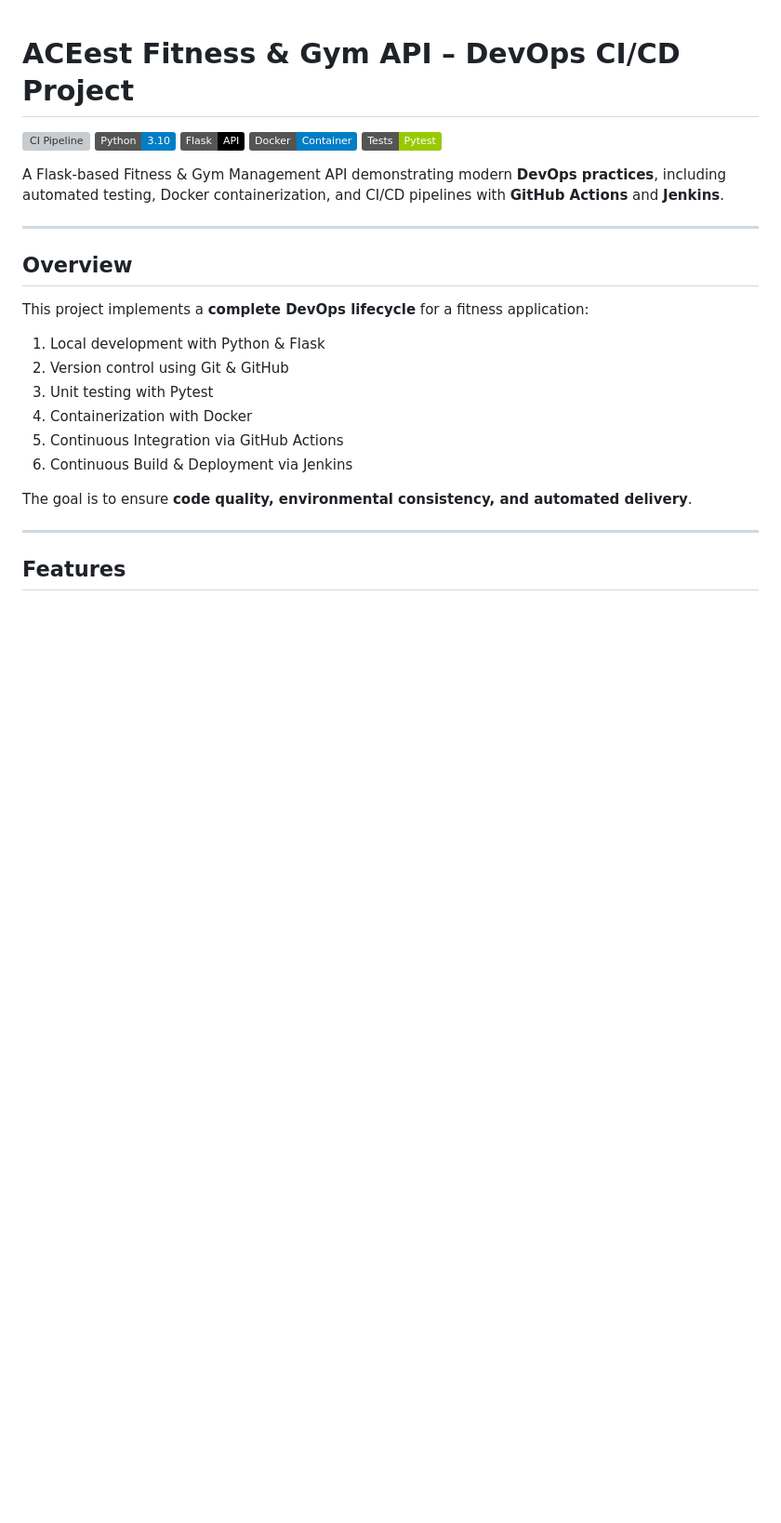
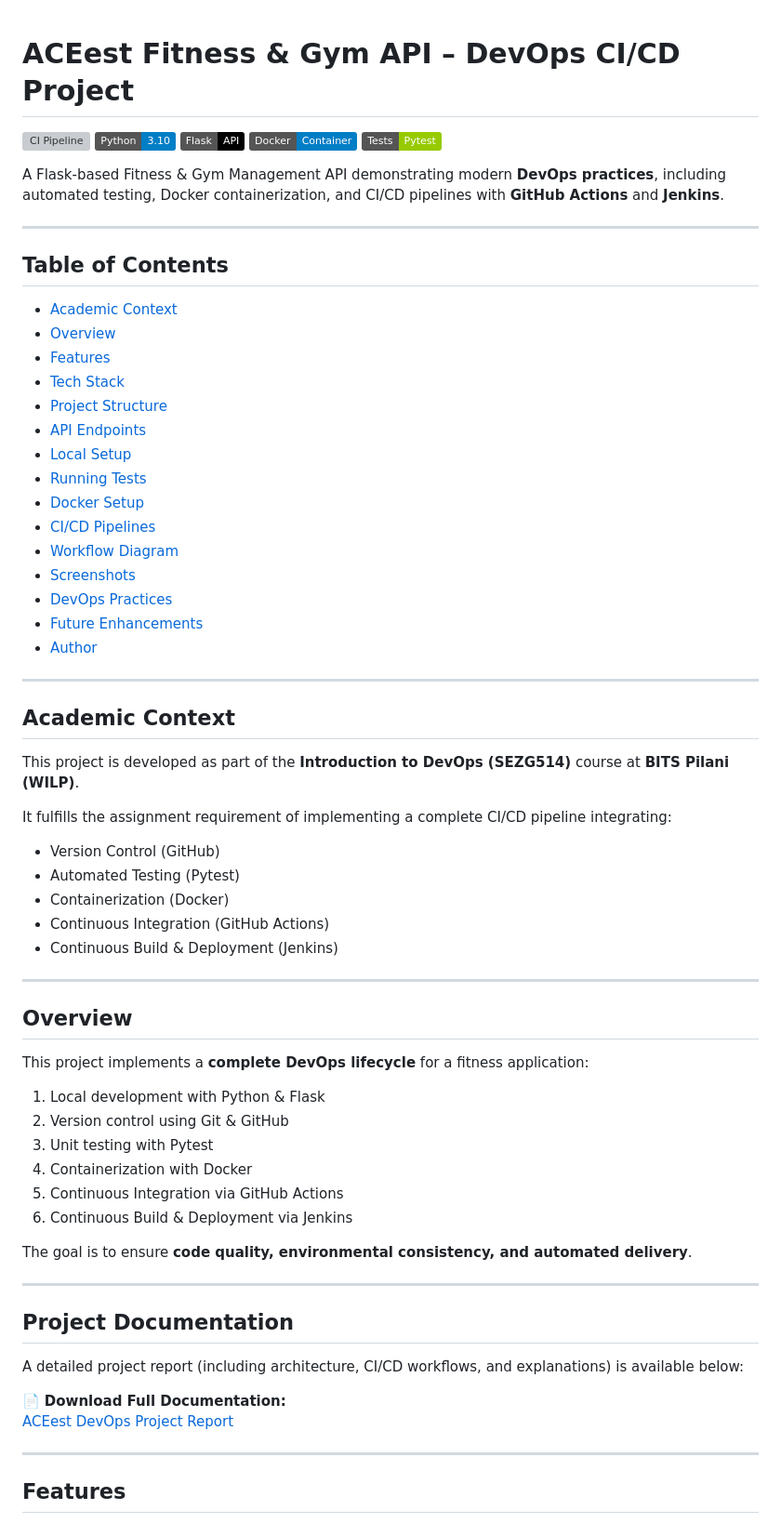
Before and after one commit to 2024TM93636/aceest-fitness-ci-cd, a Markdown page: README.md, the part around the change printed below. Shown: that part at 93% size. Rendered like a GitHub page; badges without logos; blank space fills up the shorter version; grey boxes are pictures that could not be loaded.

Commit message:
Updated Documentation

```diff
--- a/README.md
+++ b/README.md
@@ -7,6 +7,40 @@
 ![Pytest](https://img.shields.io/badge/Tests-Pytest-green)
 
 A Flask-based Fitness & Gym Management API demonstrating modern **DevOps practices**, including automated testing, Docker containerization, and CI/CD pipelines with **GitHub Actions** and **Jenkins**.
+
+---
+
+## Table of Contents
+
+- [Academic Context](#academic-context)
+- [Overview](#overview)
+- [Features](#features)
+- [Tech Stack](#tech-stack)
+- [Project Structure](#project-structure)
+- [API Endpoints](#api-endpoints)
+- [Local Setup](#local-setup)
+- [Running Tests](#running-tests)
+- [Docker Setup](#docker-setup)
+- [CI/CD Pipelines](#cicd-pipelines)
+- [Workflow Diagram](#cicd-workflow-diagram)
+- [Screenshots](#screenshots)
+- [DevOps Practices](#devops-practices-implemented)
+- [Future Enhancements](#future-enhancements)
+- [Author](#author)
+
+---
+
+## Academic Context
+
+This project is developed as part of the **Introduction to DevOps (SEZG514)** course at **BITS Pilani (WILP)**.
+
+It fulfills the assignment requirement of implementing a complete CI/CD pipeline integrating:
+
+- Version Control (GitHub)
+- Automated Testing (Pytest)
+- Containerization (Docker)
+- Continuous Integration (GitHub Actions)
+- Continuous Build & Deployment (Jenkins)
 
 ---
 
@@ -22,6 +56,15 @@ This project implements a **complete DevOps lifecycle** for a fitness applicatio
 6. Continuous Build & Deployment via Jenkins
 
 The goal is to ensure **code quality, environmental consistency, and automated delivery**.
+
+---
+
+## Project Documentation
+
+A detailed project report (including architecture, CI/CD workflows, and explanations) is available below:
+
+📄 **Download Full Documentation:**
+[ACEest DevOps Project Report](docs/ACEest_DevOps_Report.pdf)
 
 ---
 
```
Also changed, not shown: other parts of README.md (+31 -1 lines), screenshots/docker-desktop.png (added), screenshots/github-actions.png (added), screenshots/jenkins-pipeline.png (added), 1 other file.
